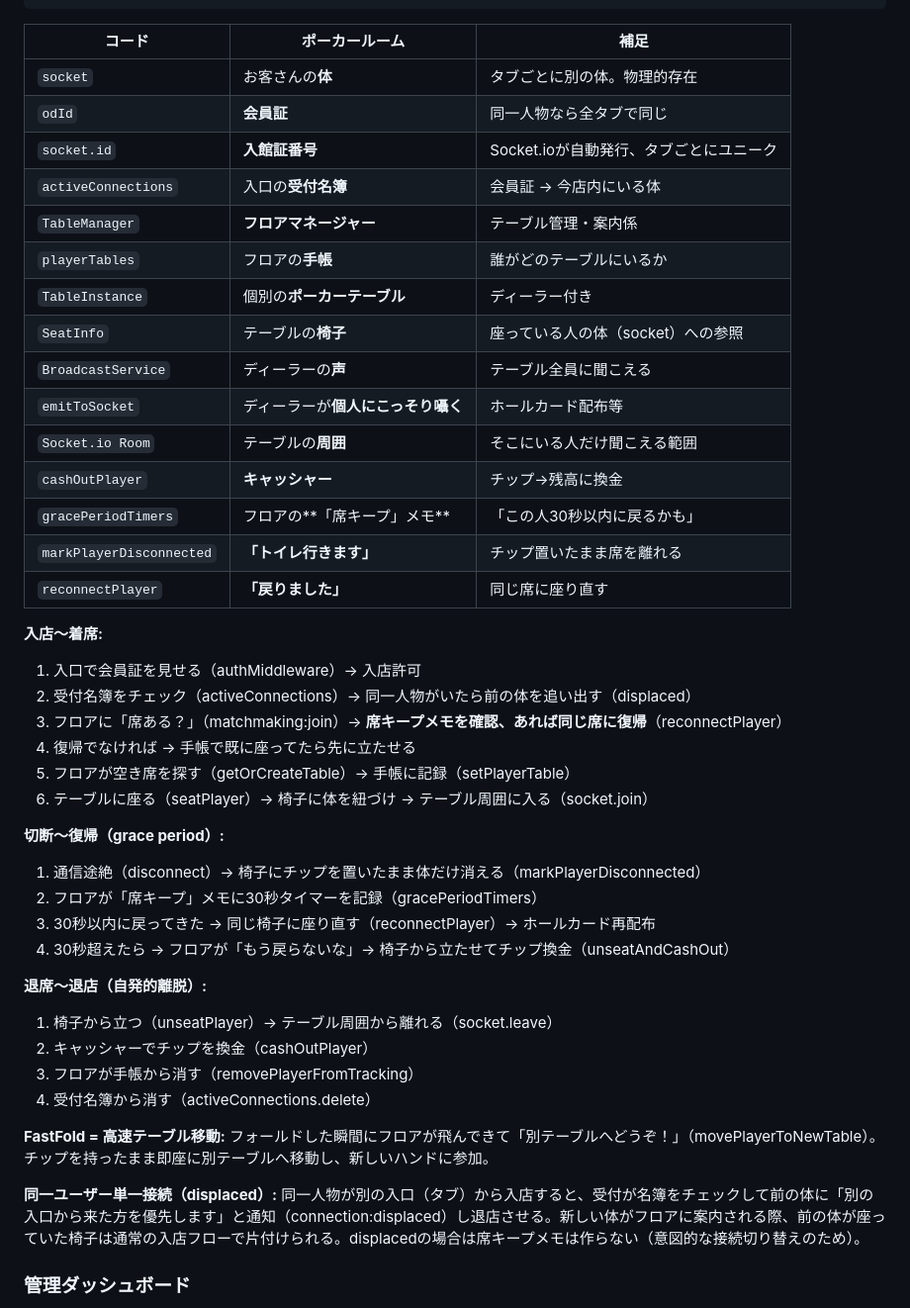
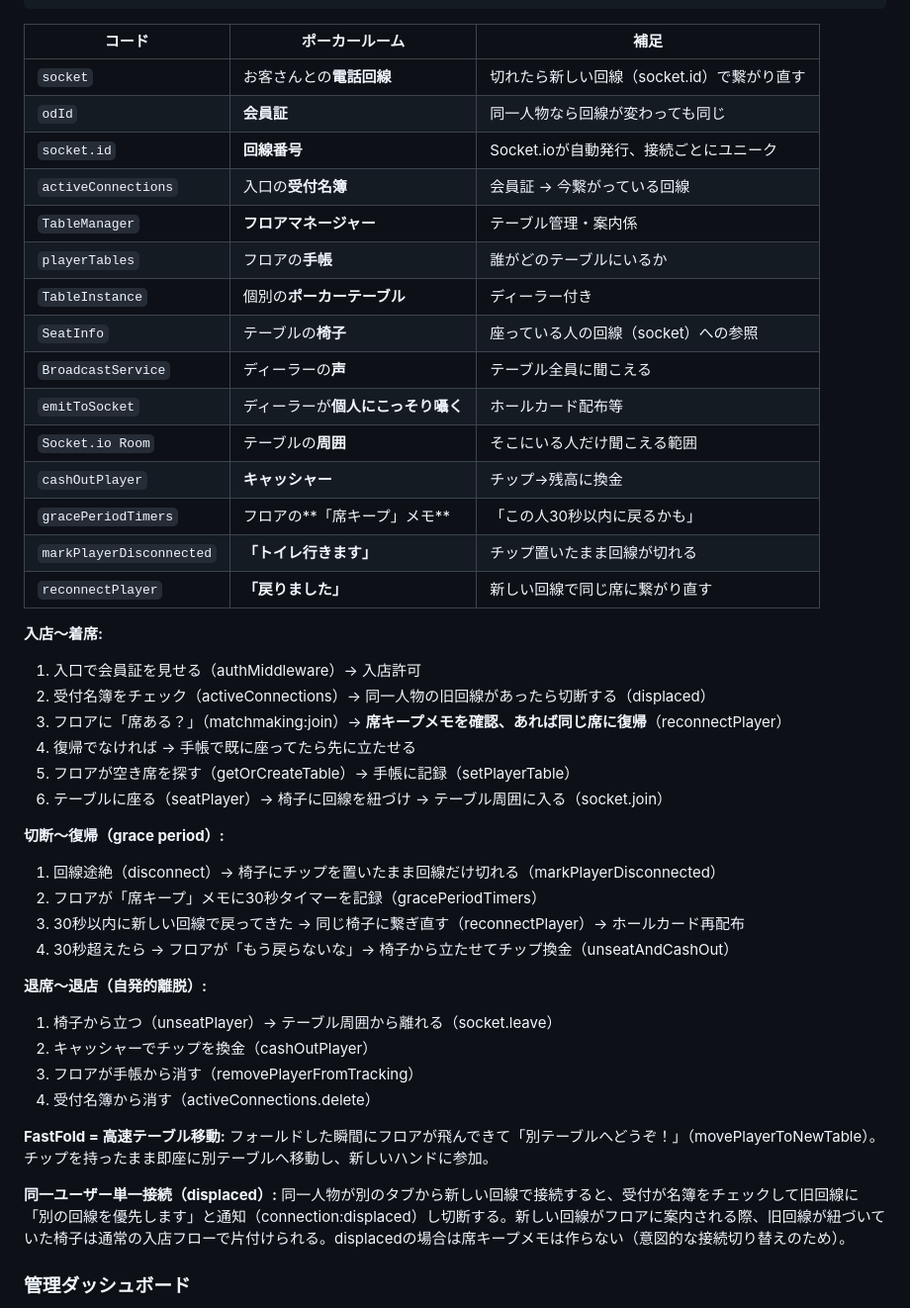
Before and after one commit to okihara/plo-game, a Markdown page: CLAUDE.md, the part around the change. Shown at 99% size. GitHub-like rendering.

Commit message:
ポーカールームメタファーのsocketを「体」から「電話回線」に変更
再接続時にsocket.idが変わる（新しいソケットインスタンスになる）実態に合わせ、
「体」→「電話回線」に修正。切れたら新しい回線番号で繋がり直すメタファー。

Co-Authored-By: Claude Opus 4.6 <noreply@anthropic.com>

```diff
--- a/CLAUDE.md
+++ b/CLAUDE.md
@@ -379,34 +379,34 @@ AAxx? → playPremium（常にレイズ）
 
 | コード | ポーカールーム | 補足 |
 |--------|---------------|------|
-| `socket` | お客さんの**体** | タブごとに別の体。物理的存在 |
-| `odId` | **会員証** | 同一人物なら全タブで同じ |
-| `socket.id` | **入館証番号** | Socket.ioが自動発行、タブごとにユニーク |
-| `activeConnections` | 入口の**受付名簿** | 会員証 → 今店内にいる体 |
+| `socket` | お客さんとの**電話回線** | 切れたら新しい回線（socket.id）で繋がり直す |
+| `odId` | **会員証** | 同一人物なら回線が変わっても同じ |
+| `socket.id` | **回線番号** | Socket.ioが自動発行、接続ごとにユニーク |
+| `activeConnections` | 入口の**受付名簿** | 会員証 → 今繋がっている回線 |
 | `TableManager` | **フロアマネージャー** | テーブル管理・案内係 |
 | `playerTables` | フロアの**手帳** | 誰がどのテーブルにいるか |
 | `TableInstance` | 個別の**ポーカーテーブル** | ディーラー付き |
-| `SeatInfo` | テーブルの**椅子** | 座っている人の体（socket）への参照 |
+| `SeatInfo` | テーブルの**椅子** | 座っている人の回線（socket）への参照 |
 | `BroadcastService` | ディーラーの**声** | テーブル全員に聞こえる |
 | `emitToSocket` | ディーラーが**個人にこっそり囁く** | ホールカード配布等 |
 | `Socket.io Room` | テーブルの**周囲** | そこにいる人だけ聞こえる範囲 |
 | `cashOutPlayer` | **キャッシャー** | チップ→残高に換金 |
 | `gracePeriodTimers` | フロアの**「席キープ」メモ** | 「この人30秒以内に戻るかも」 |
-| `markPlayerDisconnected` | **「トイレ行きます」** | チップ置いたまま席を離れる |
-| `reconnectPlayer` | **「戻りました」** | 同じ席に座り直す |
+| `markPlayerDisconnected` | **「トイレ行きます」** | チップ置いたまま回線が切れる |
+| `reconnectPlayer` | **「戻りました」** | 新しい回線で同じ席に繋がり直す |
 
 **入店〜着席:**
 1. 入口で会員証を見せる（authMiddleware）→ 入店許可
-2. 受付名簿をチェック（activeConnections）→ 同一人物がいたら前の体を追い出す（displaced）
+2. 受付名簿をチェック（activeConnections）→ 同一人物の旧回線があったら切断する（displaced）
 3. フロアに「席ある？」（matchmaking:join）→ **席キープメモを確認、あれば同じ席に復帰**（reconnectPlayer）
 4. 復帰でなければ → 手帳で既に座ってたら先に立たせる
 5. フロアが空き席を探す（getOrCreateTable）→ 手帳に記録（setPlayerTable）
-6. テーブルに座る（seatPlayer）→ 椅子に体を紐づけ → テーブル周囲に入る（socket.join）
+6. テーブルに座る（seatPlayer）→ 椅子に回線を紐づけ → テーブル周囲に入る（socket.join）
 
 **切断〜復帰（grace period）:**
-1. 通信途絶（disconnect）→ 椅子にチップを置いたまま体だけ消える（markPlayerDisconnected）
+1. 回線途絶（disconnect）→ 椅子にチップを置いたまま回線だけ切れる（markPlayerDisconnected）
 2. フロアが「席キープ」メモに30秒タイマーを記録（gracePeriodTimers）
-3. 30秒以内に戻ってきた → 同じ椅子に座り直す（reconnectPlayer）→ ホールカード再配布
+3. 30秒以内に新しい回線で戻ってきた → 同じ椅子に繋ぎ直す（reconnectPlayer）→ ホールカード再配布
 4. 30秒超えたら → フロアが「もう戻らないな」→ 椅子から立たせてチップ換金（unseatAndCashOut）
 
 **退席〜退店（自発的離脱）:**
@@ -419,7 +419,7 @@ AAxx? → playPremium（常にレイズ）
 フォールドした瞬間にフロアが飛んできて「別テーブルへどうぞ！」（movePlayerToNewTable）。チップを持ったまま即座に別テーブルへ移動し、新しいハンドに参加。
 
 **同一ユーザー単一接続（displaced）:**
-同一人物が別の入口（タブ）から入店すると、受付が名簿をチェックして前の体に「別の入口から来た方を優先します」と通知（connection:displaced）し退店させる。新しい体がフロアに案内される際、前の体が座っていた椅子は通常の入店フローで片付けられる。displacedの場合は席キープメモは作らない（意図的な接続切り替えのため）。
+同一人物が別のタブから新しい回線で接続すると、受付が名簿をチェックして旧回線に「別の回線を優先します」と通知（connection:displaced）し切断する。新しい回線がフロアに案内される際、旧回線が紐づいていた椅子は通常の入店フローで片付けられる。displacedの場合は席キープメモは作らない（意図的な接続切り替えのため）。
 
 ### 管理ダッシュボード
 
```
